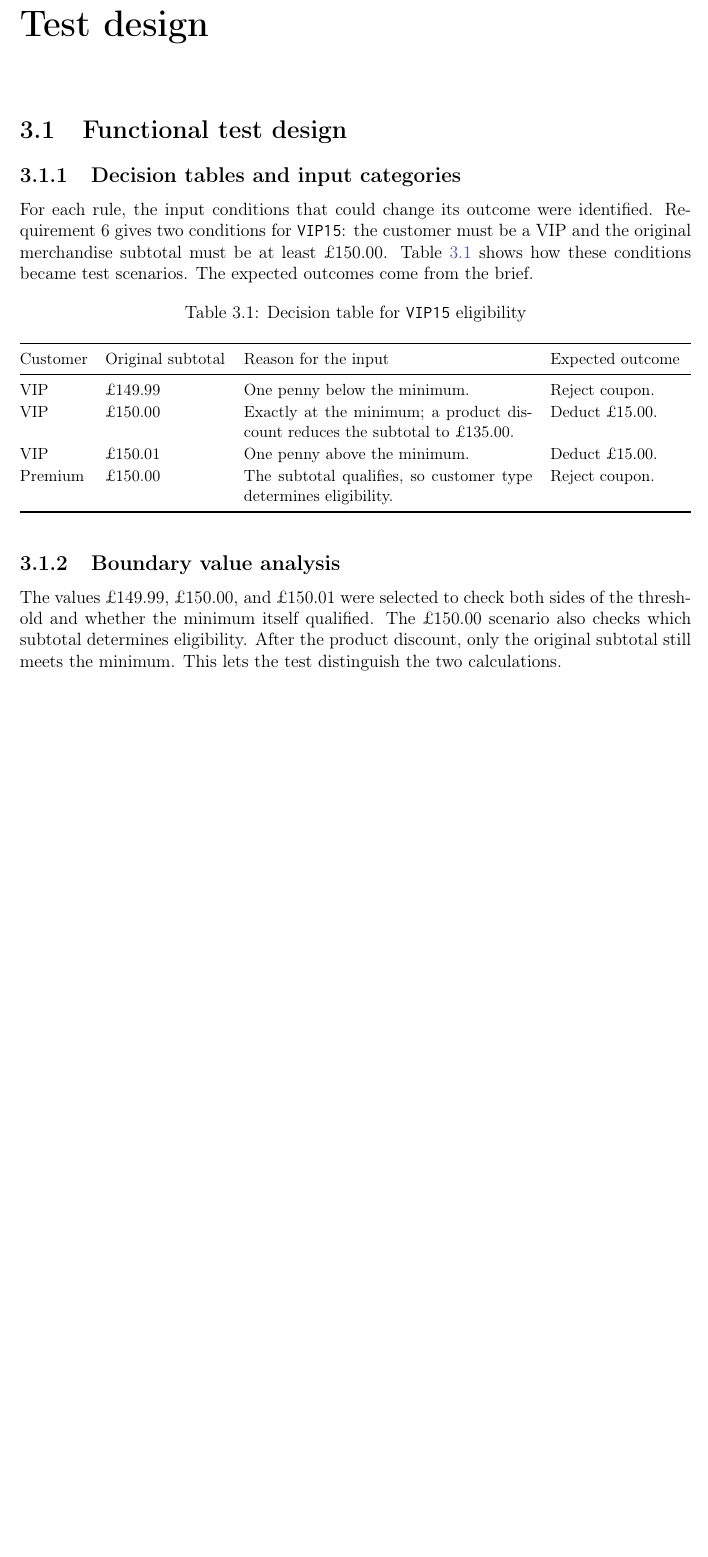
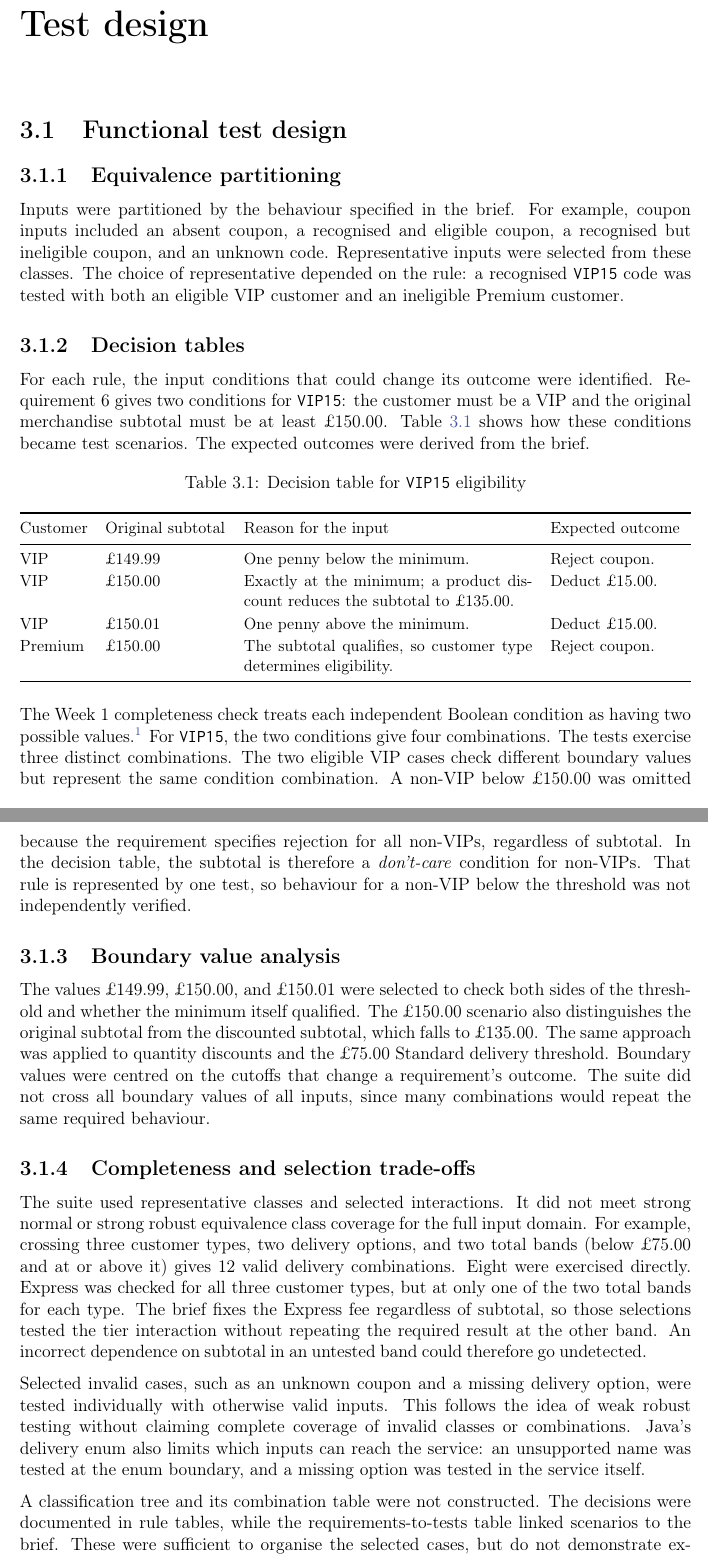
Before and after one commit to jansonsport/Software_management_and_Testing, a LaTeX document (report/main.tex, which reads report/chapter03--design.tex): part of page 7 of 11 before the commit and two parts of pages 7 and 8 of 12 after it, the two joined at a grey line, cut so that both start at the same text, the shorter picture padded with empty space. Compiled offline with pdfLaTeX.

Commit message:
Assess functional test completeness using Week 1 methods

```diff
--- a/report/chapter03--design.tex
+++ b/report/chapter03--design.tex
@@ -2,12 +2,22 @@
 \label{chap:design}
 
 \section{Functional test design}
-\subsection{Decision tables and input categories}
+\subsection{Equivalence partitioning}
+Inputs were partitioned by the behaviour specified in the brief.
+For example, coupon inputs included an absent coupon, a recognised
+and eligible coupon, a recognised but ineligible coupon, and an unknown
+code. Representative inputs were selected from these classes. The
+choice of representative depended on the rule: a recognised
+\texttt{VIP15} code was tested with both an eligible VIP customer and
+an ineligible Premium customer.
+
+\subsection{Decision tables}
 For each rule, the input conditions that could change its outcome were
 identified. Requirement 6 gives two conditions for \texttt{VIP15}: the
 customer must be a VIP and the original merchandise subtotal must be at
 least \pounds150.00. Table~\ref{tab:vip15-decisions} shows how these
-conditions became test scenarios. The expected outcomes come from the brief.
+conditions became test scenarios. The expected outcomes were derived
+from the brief.
 
 \begin{table}[htbp]
     \centering
@@ -28,12 +38,55 @@ conditions became test scenarios. The expected outcomes come from the brief.
     \end{tabular}
 \end{table}
 
+The Week 1 completeness check treats each independent Boolean condition
+as having two possible values.\footnote{M.~Mousavi, \emph{Functional
+Testing}, Week 1 lecture handout, King's College London, 2024,
+slides 4--5, 7--22, 28--32 and 36--37.}
+For \texttt{VIP15}, the two conditions give four combinations. The
+tests exercise three distinct combinations. The two eligible VIP cases
+check different boundary values but represent the same condition
+combination. A non-VIP below \pounds150.00 was omitted because the
+requirement specifies rejection for all non-VIPs, regardless of subtotal.
+In the decision table, the subtotal is therefore a \emph{don't-care}
+condition for non-VIPs. That rule is represented by one test, so behaviour
+for a non-VIP below the threshold was not independently verified.
+
 \subsection{Boundary value analysis}
 The values \pounds149.99, \pounds150.00, and \pounds150.01 were selected
-to check both sides of the threshold and whether the minimum itself qualified. The
-\pounds150.00 scenario also checks which subtotal determines eligibility.
-After the product discount, only the original subtotal still meets the
-minimum. This lets the test distinguish the two calculations.
+to check both sides of the threshold and whether the minimum itself
+qualified. The \pounds150.00 scenario also distinguishes the original
+subtotal from the discounted subtotal, which falls to \pounds135.00.
+The same approach was applied to quantity discounts and the
+\pounds75.00 Standard delivery threshold. Boundary values were centred
+on the cutoffs that change a requirement's outcome. The suite did not
+cross all boundary values of all inputs, since many combinations would
+repeat the same required behaviour.
+
+\subsection{Completeness and selection trade-offs}
+The suite used representative classes and selected interactions. It did
+not meet strong normal or strong robust equivalence class coverage for
+the full input domain. For example, crossing three customer types, two
+delivery options, and two total bands (below \pounds75.00 and at or above
+it) gives 12 valid delivery combinations. Eight were exercised directly.
+Express was checked for all three customer types, but at only one of the
+two total bands for each type. The brief fixes the Express fee regardless
+of subtotal, so those selections tested the tier interaction without
+repeating the required result at the other band. An incorrect dependence
+on subtotal in an untested band could therefore go undetected.
+
+Selected invalid cases, such as an unknown coupon and a missing delivery
+option, were tested individually with otherwise valid inputs. This
+follows the idea of weak robust testing without claiming complete
+coverage of invalid classes or combinations. Java's delivery enum also
+limits which inputs can reach the service: an unsupported name was
+tested at the enum boundary, and a missing option was tested in the
+service itself.
+
+A classification tree and its combination table were not constructed.
+The decisions were documented in rule tables, while the
+requirements-to-tests table linked scenarios to the brief. These were
+sufficient to organise the selected cases, but do not demonstrate
+exhaustive coverage of all feasible input combinations.
 
 \section{Unit tests, integration tests, and mocking}
 \subsection{Unit tests and real-service integration}
```
